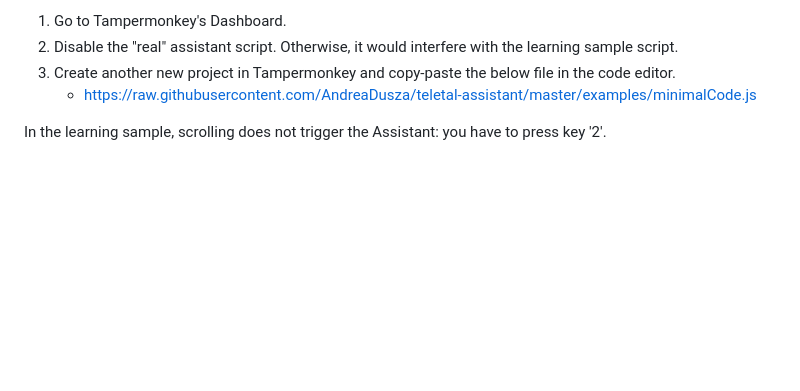
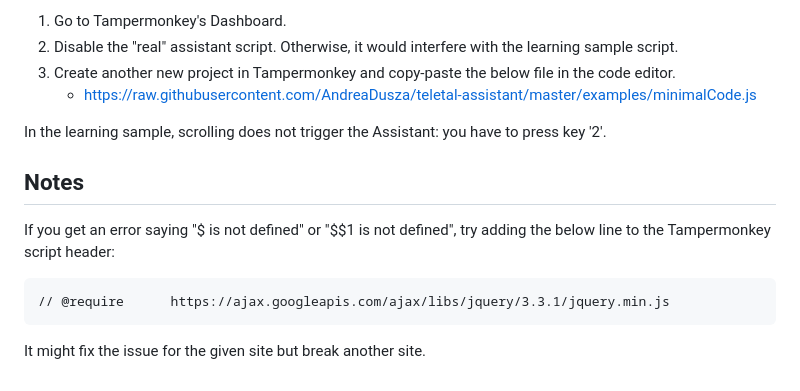
Before and after one commit to AndreaDusza/dishdecider-assistant, a Markdown page: README.md, the part around one of its changes. Rendered like a GitHub page; blank space fills up the shorter version.

````diff
--- a/README.md
+++ b/README.md
@@ -66,3 +66,10 @@ In case of the "real" assistant script, you can only experiment with the user pr
    * https://raw.githubusercontent.com/AndreaDusza/teletal-assistant/master/examples/minimalCode.js
 
 In the learning sample, scrolling does not trigger the Assistant: you have to press key '2'.
+
+## Notes
+If you get an error saying "$ is not defined" or "$$1 is not defined", try adding the below line to the Tampermonkey script header:
+```
+// @require      https://ajax.googleapis.com/ajax/libs/jquery/3.3.1/jquery.min.js
+```
+It might fix the issue for the given site but break another site.
````
Also changed, not shown: other parts of README.md (+6 -6 lines).
